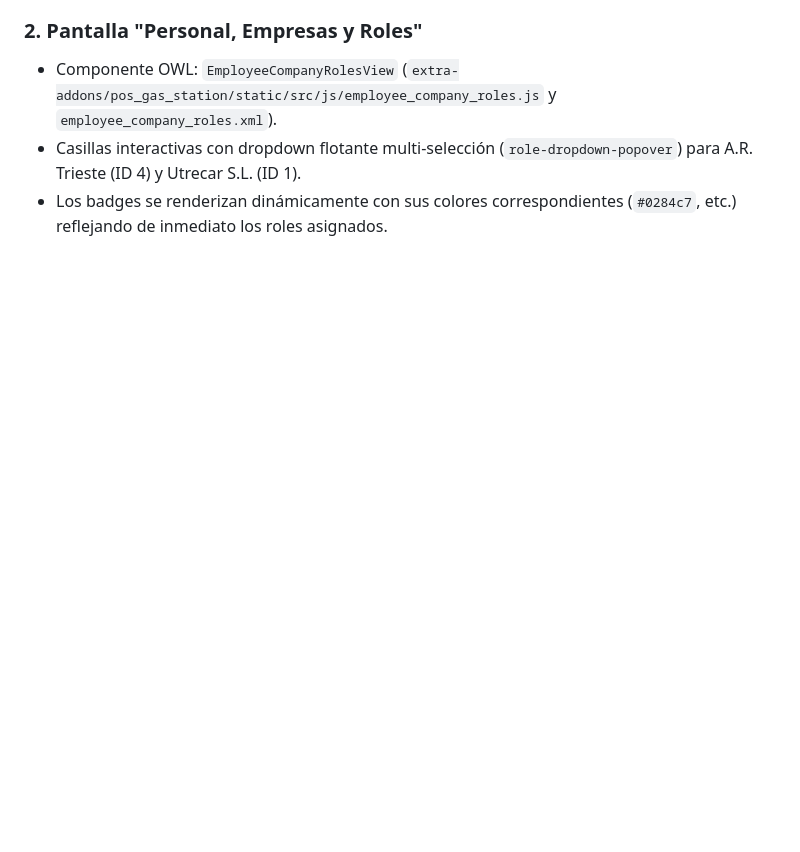
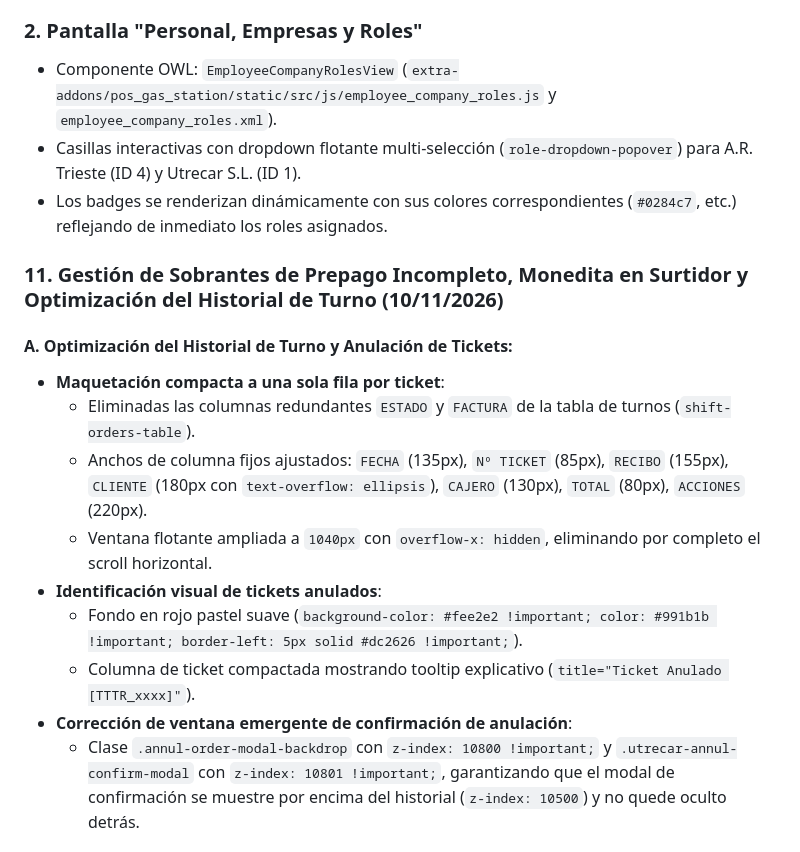
Before and after one commit to staging-environment/odoo, a Markdown page: AGENTS.md, the part around one of its changes. Rendered like a GitHub page; blank space fills up the shorter version.

```diff
--- a/AGENTS.md
+++ b/AGENTS.md
@@ -285,3 +284,18 @@ Las bases de datos operativas de Aseproda se encuentran en `/home/developer/Proj
 - Componente OWL: `EmployeeCompanyRolesView` (`extra-addons/pos_gas_station/static/src/js/employee_company_roles.js` y `employee_company_roles.xml`).
 - Casillas interactivas con dropdown flotante multi-selección (`role-dropdown-popover`) para A.R. Trieste (ID 4) y Utrecar S.L. (ID 1).
 - Los badges se renderizan dinámicamente con sus colores correspondientes (`#0284c7`, etc.) reflejando de inmediato los roles asignados.
+
+
+### 11. Gestión de Sobrantes de Prepago Incompleto, Monedita en Surtidor y Optimización del Historial de Turno (10/11/2026)
+
+#### A. Optimización del Historial de Turno y Anulación de Tickets:
+- **Maquetación compacta a una sola fila por ticket**:
+  - Eliminadas las columnas redundantes `ESTADO` y `FACTURA` de la tabla de turnos (`shift-orders-table`).
+  - Anchos de columna fijos ajustados: `FECHA` (135px), `Nº TICKET` (85px), `RECIBO` (155px), `CLIENTE` (180px con `text-overflow: ellipsis`), `CAJERO` (130px), `TOTAL` (80px), `ACCIONES` (220px).
+  - Ventana flotante ampliada a `1040px` con `overflow-x: hidden`, eliminando por completo el scroll horizontal.
+- **Identificación visual de tickets anulados**:
+  - Fondo en rojo pastel suave (`background-color: #fee2e2 !important; color: #991b1b !important; border-left: 5px solid #dc2626 !important;`).
+  - Columna de ticket compactada mostrando tooltip explicativo (`title="Ticket Anulado [TTTR_xxxx]"`).
+- **Corrección de ventana emergente de confirmación de anulación**:
+  - Clase `.annul-order-modal-backdrop` con `z-index: 10800 !important;` y `.utrecar-annul-confirm-modal` con `z-index: 10801 !important;`, garantizando que el modal de confirmación se muestre por encima del historial (`z-index: 10500`) y no quede oculto detrás.
+
```
Also changed, not shown: other parts of AGENTS.md (+27 -3 lines), docs/HISTORICO_PROYECTO_UTRECAR.md (+4 -0 lines).
